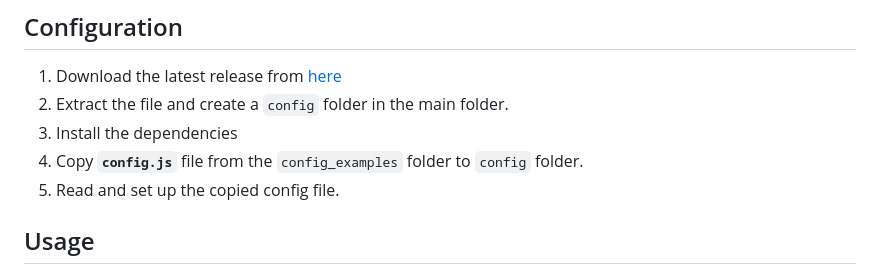
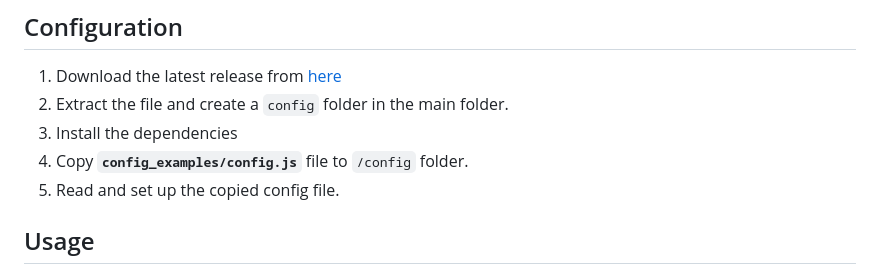
Before and after one commit to Patesz22/gambling-subathon-timer, a Markdown page: README.md, the part around the change printed below. Drawn GitHub-style.

````diff
--- a/README.md
+++ b/README.md
@@ -15,7 +15,7 @@ https://github.com/user-attachments/assets/b5680c0a-6a4a-499f-a23c-38803cc83f7d
 1. Download the latest release from [here](https://github.com/Patesz22/gambling-subathon-timer/releases)
 2. Extract the file and create a ```config``` folder in the main folder.
 3. Install the dependencies
-4. Copy **```config.js```** file from the ```config_examples``` folder to ```config``` folder.
+4. Copy **```config_examples/config.js```** file to ```/config``` folder.
 5. Read and set up the copied config file.
 
 ## Usage
````
Also changed, not shown: other parts of README.md (+1 -1 lines).
